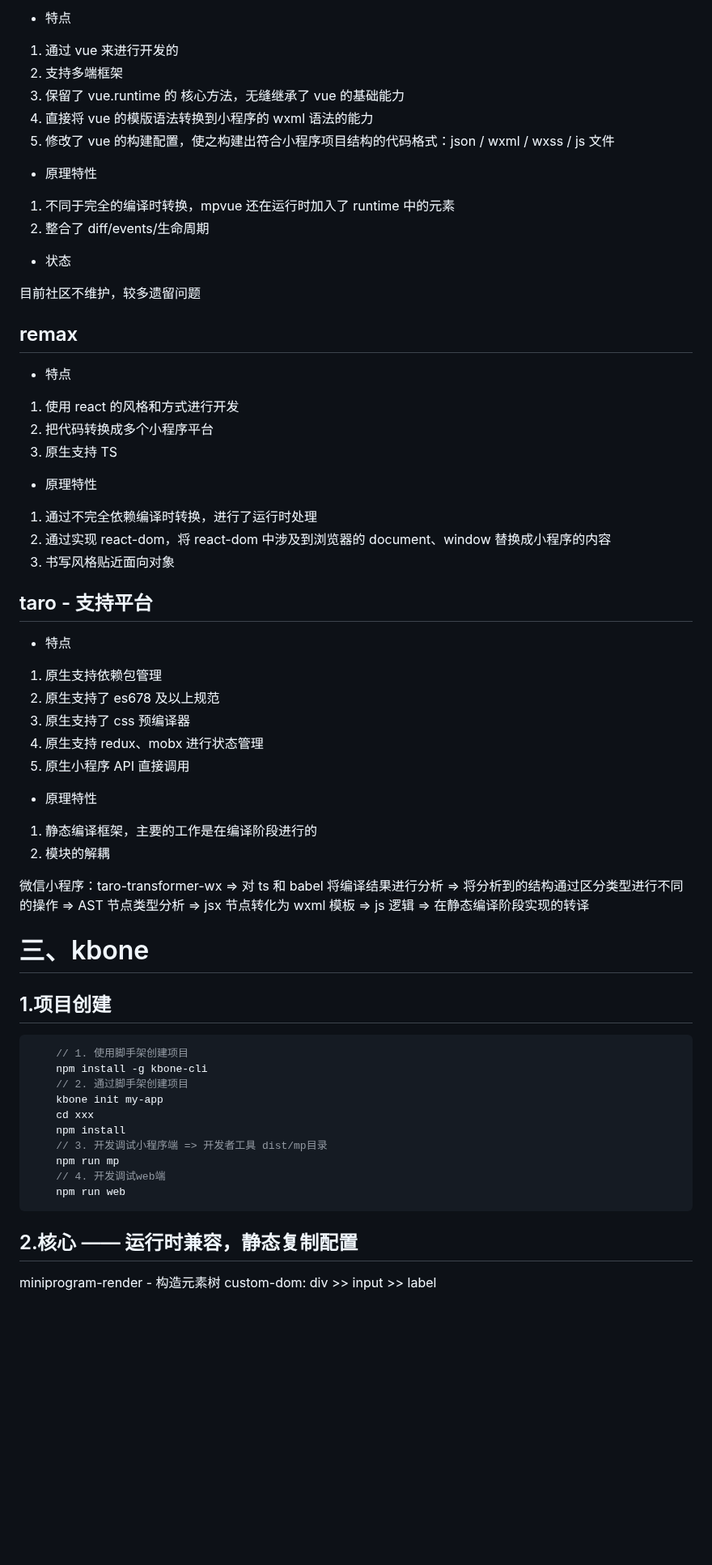
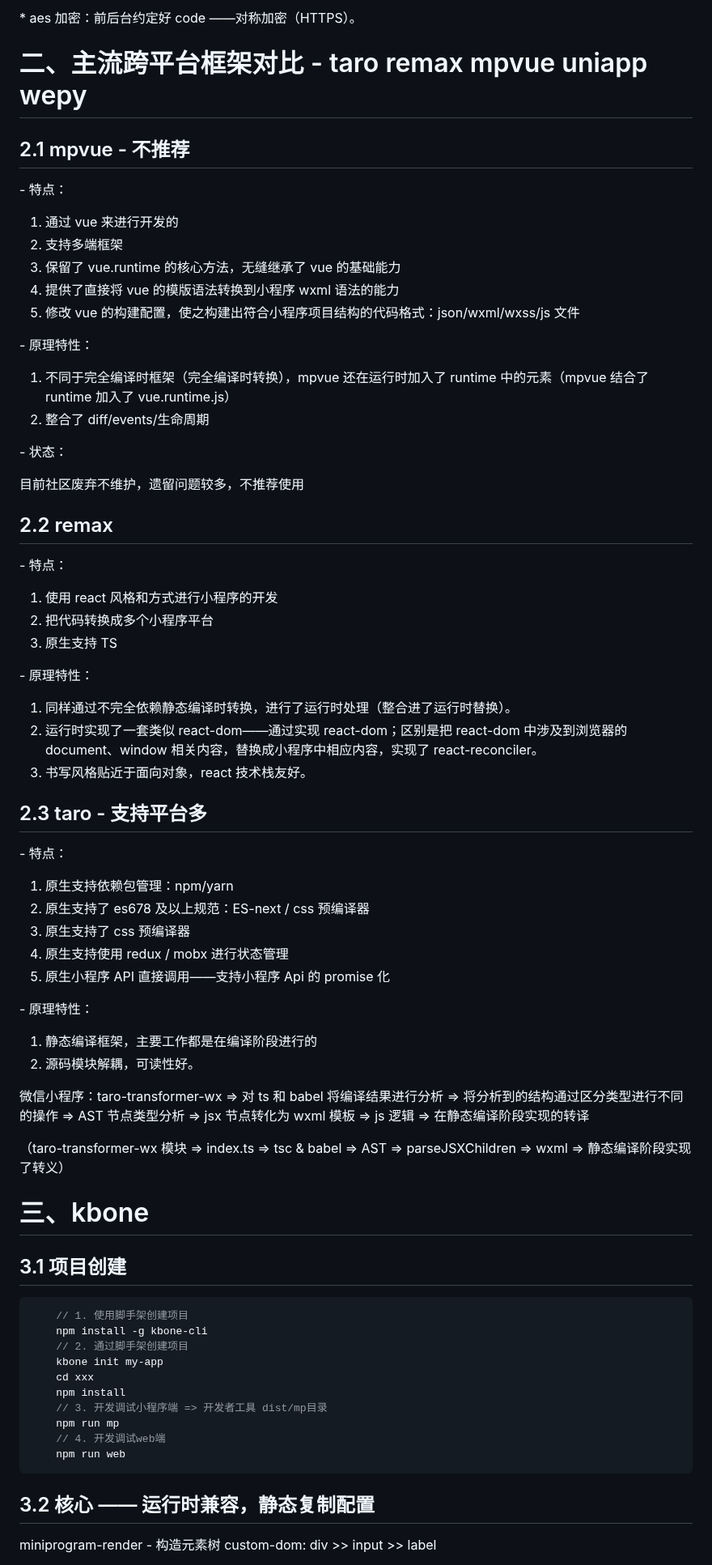
Before and after one commit to djsz3y/zhaowa-study-notes, a Markdown page: formal_lessons/mini-program_0826_2_comparison_cross-platform-solutions.md, the part around one of its changes. Shown at 81% size. Drawn GitHub-style; blank space fills up the shorter version.

````diff
--- a/formal_lessons/mini-program_0826_2_comparison_cross-platform-solutions.md
+++ b/formal_lessons/mini-program_0826_2_comparison_cross-platform-solutions.md
@@ -69,58 +207,66 @@
 
-- 特点
+\* aes 加密：前后台约定好 code ——对称加密（HTTPS）。
+
+# 二、主流跨平台框架对比 - taro remax mpvue uniapp wepy
+
+## 2.1 mpvue - 不推荐
+
+\- 特点：
 
 1. 通过 vue 来进行开发的
 2. 支持多端框架
-3. 保留了 vue.runtime 的 核心方法，无缝继承了 vue 的基础能力
-4. 直接将 vue 的模版语法转换到小程序的 wxml 语法的能力
-5. 修改了 vue 的构建配置，使之构建出符合小程序项目结构的代码格式：json / wxml / wxss / js 文件
+3. 保留了 vue.runtime 的核心方法，无缝继承了 vue 的基础能力
+4. 提供了直接将 vue 的模版语法转换到小程序 wxml 语法的能力
+5. 修改 vue 的构建配置，使之构建出符合小程序项目结构的代码格式：json/wxml/wxss/js 文件
 
-- 原理特性
+\- 原理特性：
 
-1. 不同于完全的编译时转换，mpvue 还在运行时加入了 runtime 中的元素
+1. 不同于完全编译时框架（完全编译时转换），mpvue 还在运行时加入了 runtime 中的元素（mpvue 结合了 runtime 加入了 vue.runtime.js）
 2. 整合了 diff/events/生命周期
 
-- 状态
+\- 状态：
 
-目前社区不维护，较多遗留问题
+目前社区废弃不维护，遗留问题较多，不推荐使用
 
-## remax
+## 2.2 remax
 
-- 特点
+\- 特点：
 
-1. 使用 react 的风格和方式进行开发
+1. 使用 react 风格和方式进行小程序的开发
 2. 把代码转换成多个小程序平台
 3. 原生支持 TS
 
-- 原理特性
+\- 原理特性：
 
-1. 通过不完全依赖编译时转换，进行了运行时处理
-2. 通过实现 react-dom，将 react-dom 中涉及到浏览器的 document、window 替换成小程序的内容
-3. 书写风格贴近面向对象
+1. 同样通过不完全依赖静态编译时转换，进行了运行时处理（整合进了运行时替换）。
+2. 运行时实现了一套类似 react-dom——通过实现 react-dom；区别是把 react-dom 中涉及到浏览器的 document、window 相关内容，替换成小程序中相应内容，实现了 react-reconciler。
+3. 书写风格贴近于面向对象，react 技术栈友好。
 
-## taro - 支持平台
+## 2.3 taro - 支持平台多
 
-- 特点
+\- 特点：
 
-1. 原生支持依赖包管理
-2. 原生支持了 es678 及以上规范
+1. 原生支持依赖包管理：npm/yarn
+2. 原生支持了 es678 及以上规范：ES-next / css 预编译器
 3. 原生支持了 css 预编译器
-4. 原生支持 redux、mobx 进行状态管理
-5. 原生小程序 API 直接调用
+4. 原生支持使用 redux / mobx 进行状态管理
+5. 原生小程序 API 直接调用——支持小程序 Api 的 promise 化
 
-- 原理特性
+\- 原理特性：
 
-1. 静态编译框架，主要的工作是在编译阶段进行的
-2. 模块的解耦
+1. 静态编译框架，主要工作都是在编译阶段进行的
+2. 源码模块解耦，可读性好。
 
 微信小程序：taro-transformer-wx => 对 ts 和 babel 将编译结果进行分析
 => 将分析到的结构通过区分类型进行不同的操作 => AST 节点类型分析
 => jsx 节点转化为 wxml 模板 => js 逻辑
 => 在静态编译阶段实现的转译
 
+（taro-transformer-wx 模块 => index.ts => tsc & babel => AST => parseJSXChildren => wxml => 静态编译阶段实现了转义）
+
 # 三、kbone
 
-## 1.项目创建
+## 3.1 项目创建
 
 ```js
     // 1. 使用脚手架创建项目
@@ -135,7 +281,7 @@
     npm run web
 ```
 
-## 2.核心 —— 运行时兼容，静态复制配置
+## 3.2 核心 —— 运行时兼容，静态复制配置
 
 miniprogram-render - 构造元素树
 custom-dom: div >> input >> label
````
Also changed, not shown: other parts of formal_lessons/mini-program_0826_2_comparison_cross-platform-solutions.md (+184 -43 lines).
